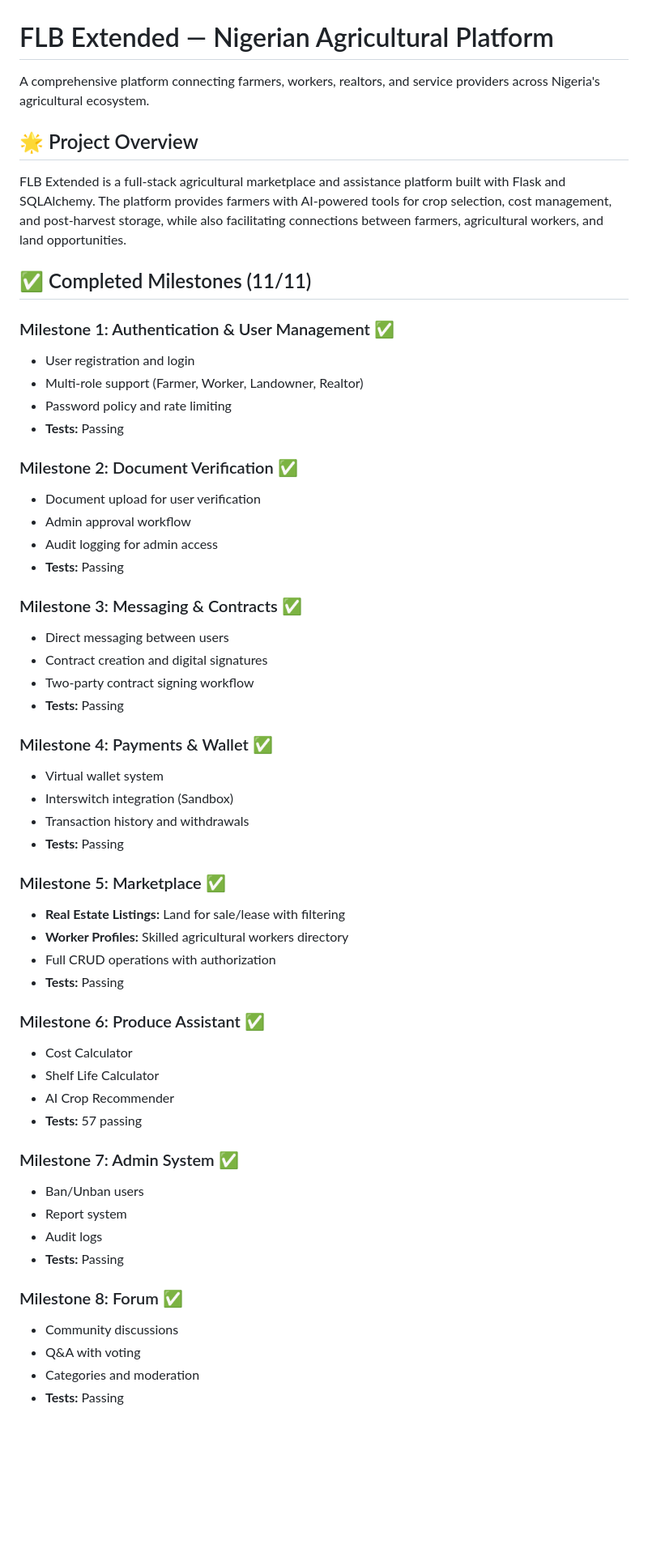
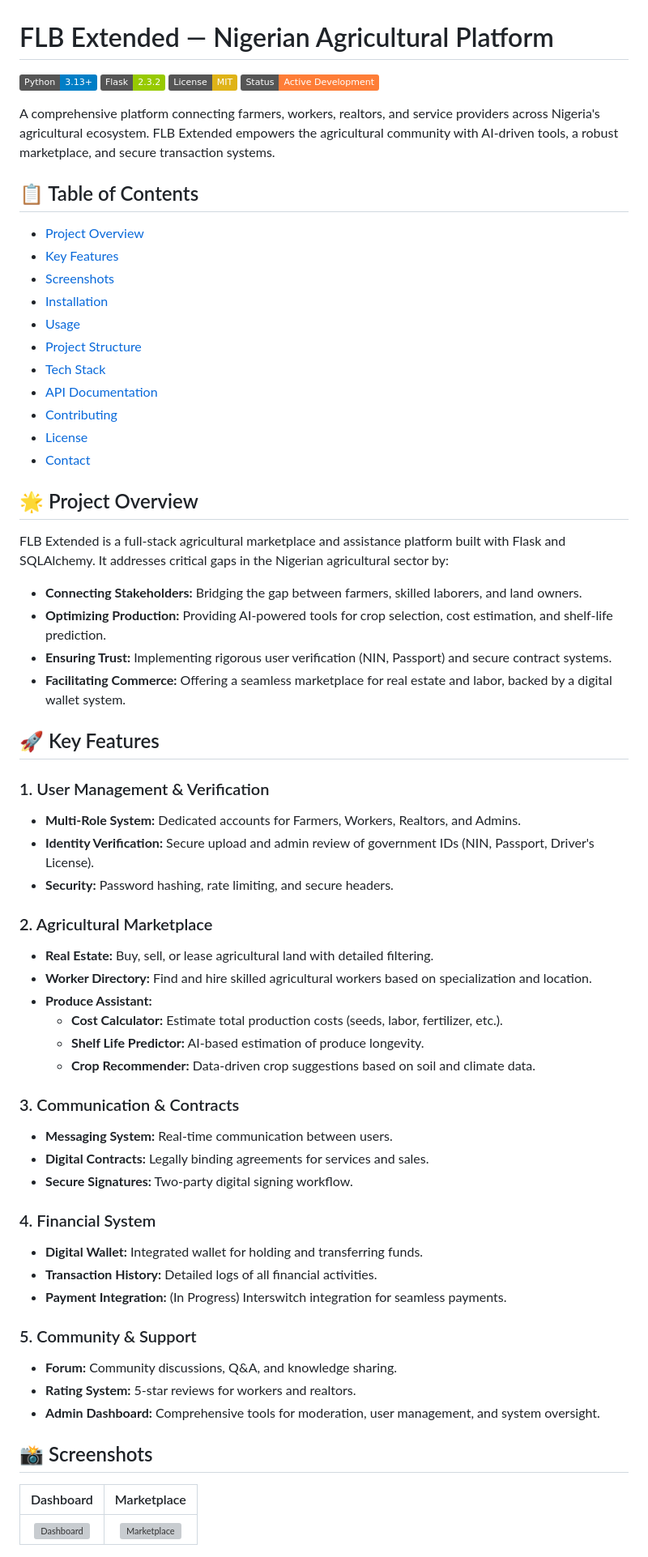
Before and after one commit to Pingwyd/FLB-Extended, a Markdown page: README.md, the part around one of its changes. Shown at 81% size. Drawn GitHub-style; badges without logos; blank space fills up the shorter version; grey boxes are pictures that could not be loaded.

Commit message:
Update README.md with project documentation

```diff
--- a/README.md
+++ b/README.md
@@ -1,58 +1,68 @@
 # FLB Extended — Nigerian Agricultural Platform
 
-A comprehensive platform connecting farmers, workers, realtors, and service providers across Nigeria's agricultural ecosystem.
+![Python](https://img.shields.io/badge/Python-3.13+-blue.svg)
+![Flask](https://img.shields.io/badge/Flask-2.3.2-green.svg)
+![License](https://img.shields.io/badge/License-MIT-yellow.svg)
+![Status](https://img.shields.io/badge/Status-Active_Development-orange.svg)
+
+A comprehensive platform connecting farmers, workers, realtors, and service providers across Nigeria's agricultural ecosystem. FLB Extended empowers the agricultural community with AI-driven tools, a robust marketplace, and secure transaction systems.
+
+## 📋 Table of Contents
+
+- [Project Overview](#-project-overview)
+- [Key Features](#-key-features)
+- [Screenshots](#-screenshots)
+- [Installation](#-installation)
+- [Usage](#-usage)
+- [Project Structure](#-project-structure)
+- [Tech Stack](#-tech-stack)
+- [API Documentation](#-api-documentation)
+- [Contributing](#-contributing)
+- [License](#-license)
+- [Contact](#-contact)
 
 ## 🌟 Project Overview
 
-FLB Extended is a full-stack agricultural marketplace and assistance platform built with Flask and SQLAlchemy. The platform provides farmers with AI-powered tools for crop selection, cost management, and post-harvest storage, while also facilitating connections between farmers, agricultural workers, and land opportunities.
+FLB Extended is a full-stack agricultural marketplace and assistance platform built with Flask and SQLAlchemy. It addresses critical gaps in the Nigerian agricultural sector by:
 
-## ✅ Completed Milestones (11/11)
+*   **Connecting Stakeholders:** Bridging the gap between farmers, skilled laborers, and land owners.
+*   **Optimizing Production:** Providing AI-powered tools for crop selection, cost estimation, and shelf-life prediction.
+*   **Ensuring Trust:** Implementing rigorous user verification (NIN, Passport) and secure contract systems.
+*   **Facilitating Commerce:** Offering a seamless marketplace for real estate and labor, backed by a digital wallet system.
 
-### Milestone 1: Authentication & User Management ✅
-- User registration and login
-- Multi-role support (Farmer, Worker, Landowner, Realtor)
-- Password policy and rate limiting
-- **Tests:** Passing
+## 🚀 Key Features
 
-### Milestone 2: Document Verification ✅
-- Document upload for user verification
-- Admin approval workflow
-- Audit logging for admin access
-- **Tests:** Passing
+### 1. User Management & Verification
+*   **Multi-Role System:** Dedicated accounts for Farmers, Workers, Realtors, and Admins.
+*   **Identity Verification:** Secure upload and admin review of government IDs (NIN, Passport, Driver's License).
+*   **Security:** Password hashing, rate limiting, and secure headers.
 
-### Milestone 3: Messaging & Contracts ✅
-- Direct messaging between users
-- Contract creation and digital signatures
-- Two-party contract signing workflow
-- **Tests:** Passing
+### 2. Agricultural Marketplace
+*   **Real Estate:** Buy, sell, or lease agricultural land with detailed filtering.
+*   **Worker Directory:** Find and hire skilled agricultural workers based on specialization and location.
+*   **Produce Assistant:**
+    *   **Cost Calculator:** Estimate total production costs (seeds, labor, fertilizer, etc.).
+    *   **Shelf Life Predictor:** AI-based estimation of produce longevity.
+    *   **Crop Recommender:** Data-driven crop suggestions based on soil and climate data.
 
-### Milestone 4: Payments & Wallet ✅
-- Virtual wallet system
-- Interswitch integration (Sandbox)
-- Transaction history and withdrawals
-- **Tests:** Passing
+### 3. Communication & Contracts
+*   **Messaging System:** Real-time communication between users.
+*   **Digital Contracts:** Legally binding agreements for services and sales.
+*   **Secure Signatures:** Two-party digital signing workflow.
 
-### Milestone 5: Marketplace ✅
-- **Real Estate Listings:** Land for sale/lease with filtering
-- **Worker Profiles:** Skilled agricultural workers directory
-- Full CRUD operations with authorization
-- **Tests:** Passing
+### 4. Financial System
+*   **Digital Wallet:** Integrated wallet for holding and transferring funds.
+*   **Transaction History:** Detailed logs of all financial activities.
+*   **Payment Integration:** (In Progress) Interswitch integration for seamless payments.
 
-### Milestone 6: Produce Assistant ✅
-- Cost Calculator
-- Shelf Life Calculator
-- AI Crop Recommender
-- **Tests:** 57 passing
+### 5. Community & Support
+*   **Forum:** Community discussions, Q&A, and knowledge sharing.
+*   **Rating System:** 5-star reviews for workers and realtors.
+*   **Admin Dashboard:** Comprehensive tools for moderation, user management, and system oversight.
 
-### Milestone 7: Admin System ✅
-- Ban/Unban users
-- Report system
-- Audit logs
-- **Tests:** Passing
+## 📸 Screenshots
 
-### Milestone 8: Forum ✅
-- Community discussions
-- Q&A with voting
-- Categories and moderation
-- **Tests:** Passing
+| Dashboard | Marketplace |
+|:---------:|:-----------:|
+| ![Dashboard](static/uploads/listings/images/5f8c9f67-cf9b-4eb3-9b75-031d4d169abb_Screenshot_2025-11-25_051559.png) | ![Marketplace](static/uploads/listings/images/ddf7a72d-0886-4e54-b3f2-013c8bf25a29_Screenshot_2025-11-25_051559.png) |
 
```
Also changed, not shown: other parts of README.md (+67 -243 lines).
